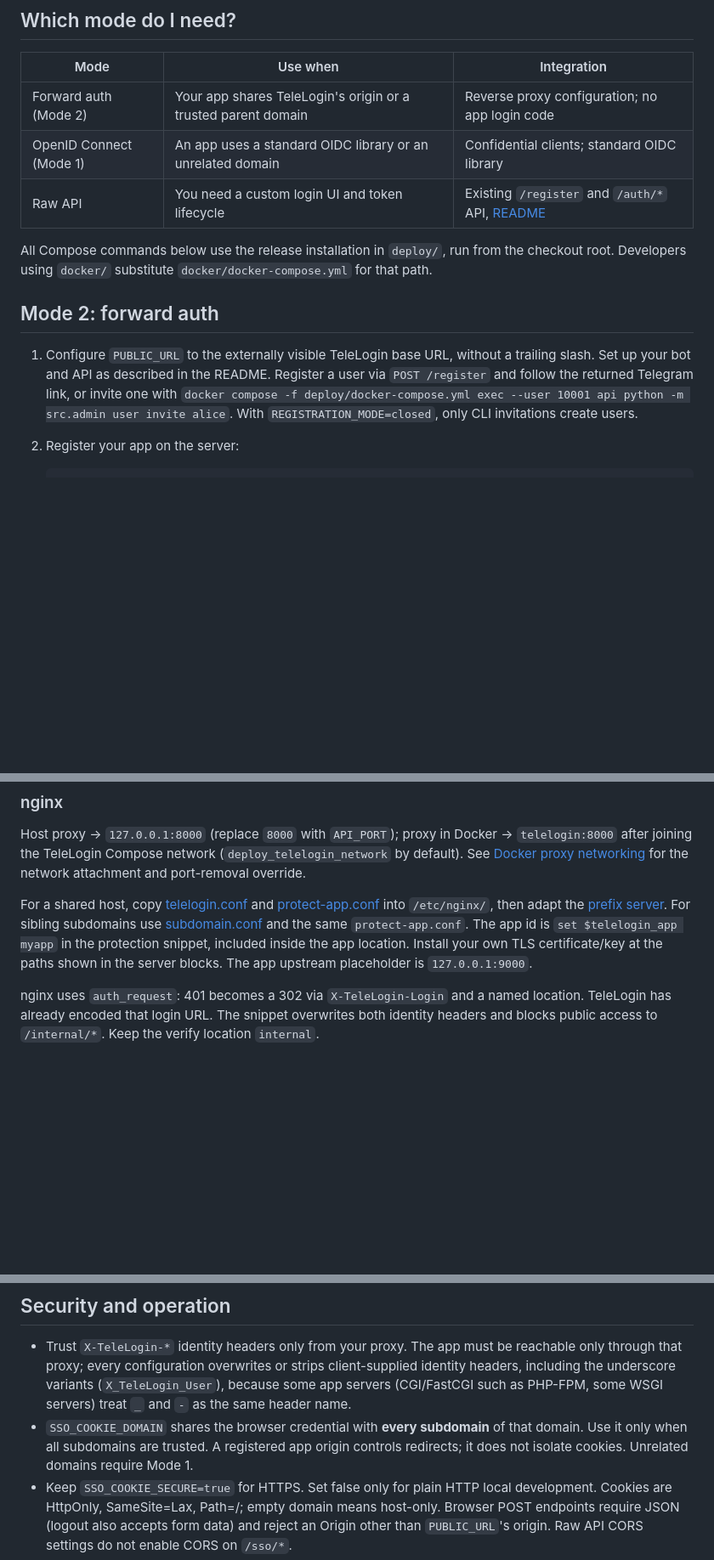
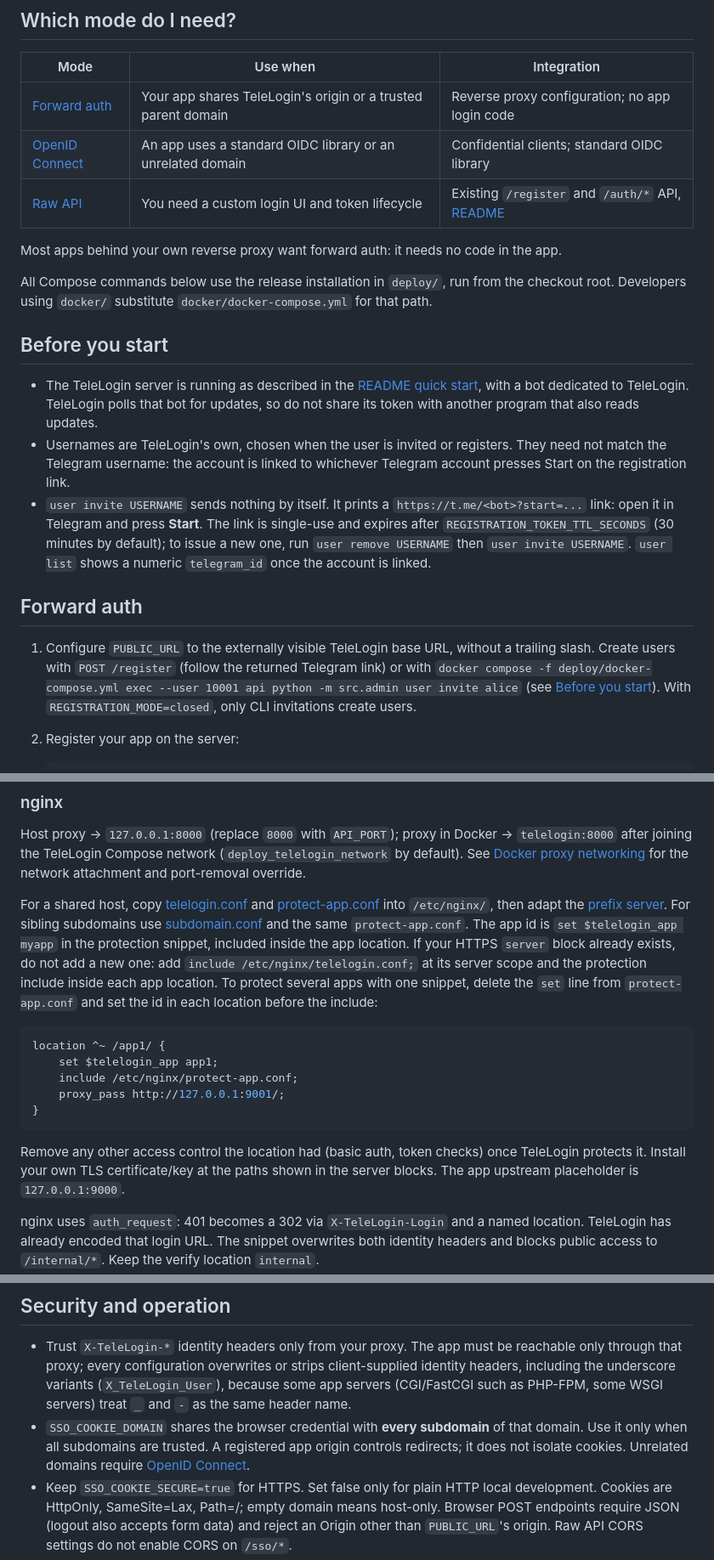
Before and after one commit to downlevel/telelogin, a Markdown page: docs/INTEGRATION.md, 3 parts joined by grey strips. Shown at 85% size. GitHub-like rendering; blank space fills up the shorter version.

````diff
--- a/docs/INTEGRATION.md
+++ b/docs/INTEGRATION.md
@@ -8,20 +8,36 @@ One Telegram confirmation creates a browser session lasting `REFRESH_TOKEN_TTL_D
 
 | Mode | Use when | Integration |
 | --- | --- | --- |
-| Forward auth (Mode 2) | Your app shares TeleLogin's origin or a trusted parent domain | Reverse proxy configuration; no app login code |
-| OpenID Connect (Mode 1) | An app uses a standard OIDC library or an unrelated domain | Confidential clients; standard OIDC library |
-| Raw API | You need a custom login UI and token lifecycle | Existing `/register` and `/auth/*` API, [README](../README.md) |
+| [Forward auth](#forward-auth) | Your app shares TeleLogin's origin or a trusted parent domain | Reverse proxy configuration; no app login code |
+| [OpenID Connect](#openid-connect) | An app uses a standard OIDC library or an unrelated domain | Confidential clients; standard OIDC library |
+| [Raw API](#advanced-custom-ui-with-the-raw-api) | You need a custom login UI and token lifecycle | Existing `/register` and `/auth/*` API, [README](../README.md) |
+
+Most apps behind your own reverse proxy want forward auth: it needs no code in the app.
 
 All Compose commands below use the release installation in `deploy/`, run from the checkout
 root. Developers using `docker/` substitute `docker/docker-compose.yml` for that path.
 
-## Mode 2: forward auth
+## Before you start
+
+- The TeleLogin server is running as described in the [README quick start](../README.md#quick-start),
+  with a bot dedicated to TeleLogin. TeleLogin polls that bot for updates, so do not share its
+  token with another program that also reads updates.
+- Usernames are TeleLogin's own, chosen when the user is invited or registers. They need not
+  match the Telegram username: the account is linked to whichever Telegram account presses
+  Start on the registration link.
+- `user invite USERNAME` sends nothing by itself. It prints a `https://t.me/<bot>?start=...`
+  link: open it in Telegram and press **Start**. The link is single-use and expires after
+  `REGISTRATION_TOKEN_TTL_SECONDS` (30 minutes by default); to issue a new one, run
+  `user remove USERNAME` then `user invite USERNAME`. `user list` shows a numeric
+  `telegram_id` once the account is linked.
+
+## Forward auth
 
 1. Configure `PUBLIC_URL` to the externally visible TeleLogin base URL, without a trailing slash.
-   Set up your bot and API as described in the README. Register a user via `POST /register` and
-   follow the returned Telegram link, or invite one with
-   `docker compose -f deploy/docker-compose.yml exec --user 10001 api python -m src.admin user invite alice`.
-   With `REGISTRATION_MODE=closed`, only CLI invitations create users.
+   Create users with `POST /register` (follow the returned Telegram link) or with
+   `docker compose -f deploy/docker-compose.yml exec --user 10001 api python -m src.admin user invite alice`
+   (see [Before you start](#before-you-start)). With `REGISTRATION_MODE=closed`, only CLI
+   invitations create users.
 2. Register your app on the server:
    ```sh
    docker compose -f deploy/docker-compose.yml exec --user 10001 api python -m src.admin app add myapp --name 'My App'
@@ -123,6 +139,21 @@ For a shared host, copy [telelogin.conf](../examples/nginx/telelogin.conf) and
 [prefix server](../examples/nginx/prefix.conf). For sibling subdomains use
 [subdomain.conf](../examples/nginx/subdomain.conf) and the same `protect-app.conf`.
 The app id is `set $telelogin_app myapp` in the protection snippet, included inside the app location.
+If your HTTPS `server` block already exists, do not add a new one: add
+`include /etc/nginx/telelogin.conf;` at its server scope and the protection include inside each
+app location. To protect several apps with one snippet, delete the `set` line from
+`protect-app.conf` and set the id in each location before the include:
+
+```nginx
+location ^~ /app1/ {
+    set $telelogin_app app1;
+    include /etc/nginx/protect-app.conf;
+    proxy_pass http://127.0.0.1:9001/;
+}
+```
+
+Remove any other access control the location had (basic auth, token checks) once TeleLogin
+protects it.
 Install your own TLS certificate/key at the paths shown in the server blocks. The app upstream placeholder is `127.0.0.1:9000`.
 
 nginx uses `auth_request`: 401 becomes a 302 via `X-TeleLogin-Login` and a named location.
@@ -163,7 +194,7 @@ preserves header-removal-before-auth ordering, then `copy_headers` supplies the
   some WSGI servers) treat `_` and `-` as the same header name.
 - `SSO_COOKIE_DOMAIN` shares the browser credential with **every subdomain** of that domain.
   Use it only when all subdomains are trusted. A registered app origin controls redirects; it
-  does not isolate cookies. Unrelated domains require Mode 1.
+  does not isolate cookies. Unrelated domains require [OpenID Connect](#openid-connect).
 - Keep `SSO_COOKIE_SECURE=true` for HTTPS. Set false only for plain HTTP local development.
   Cookies are HttpOnly, SameSite=Lax, Path=/; empty domain means host-only. Browser POST endpoints
   require JSON (logout also accepts form data) and reject an Origin other than `PUBLIC_URL`'s
````
Also changed, not shown: other parts of docs/INTEGRATION.md (+25 -25 lines), README.md (+24 -12 lines).
